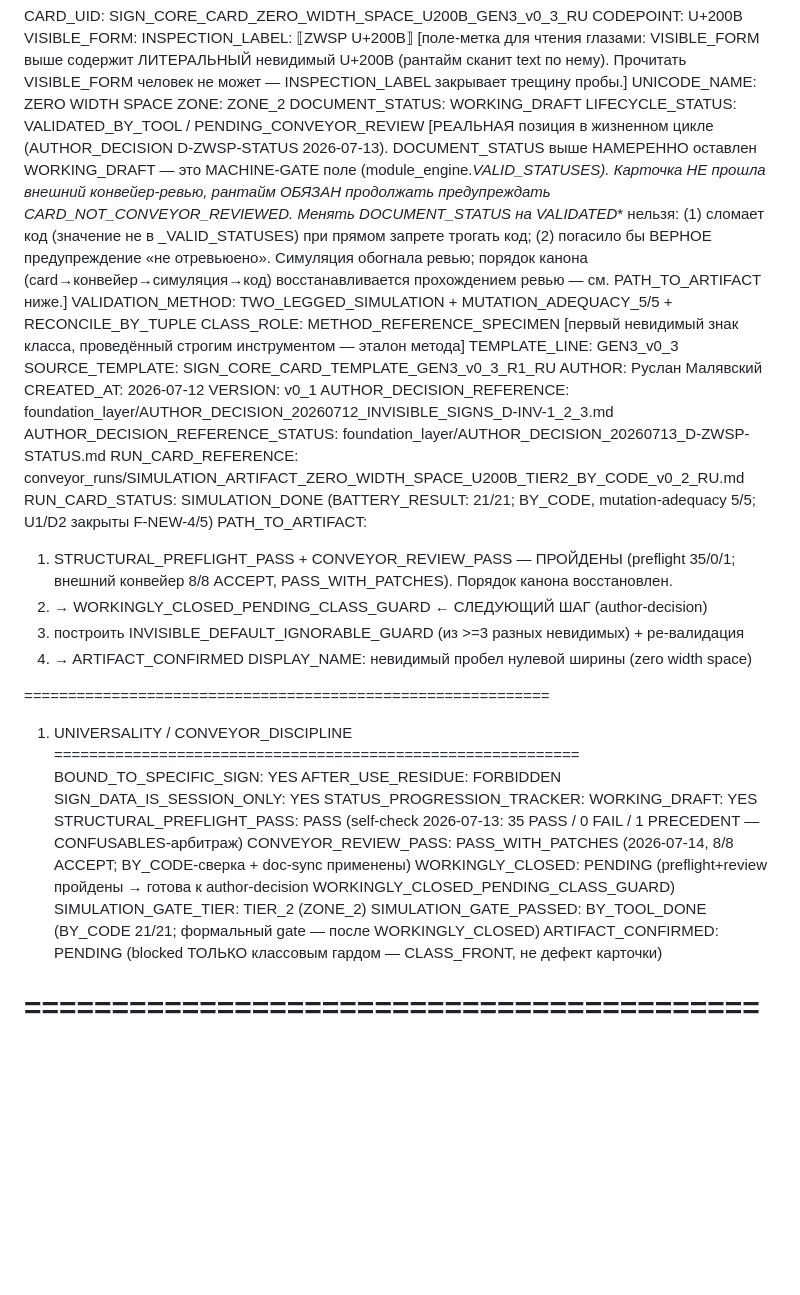
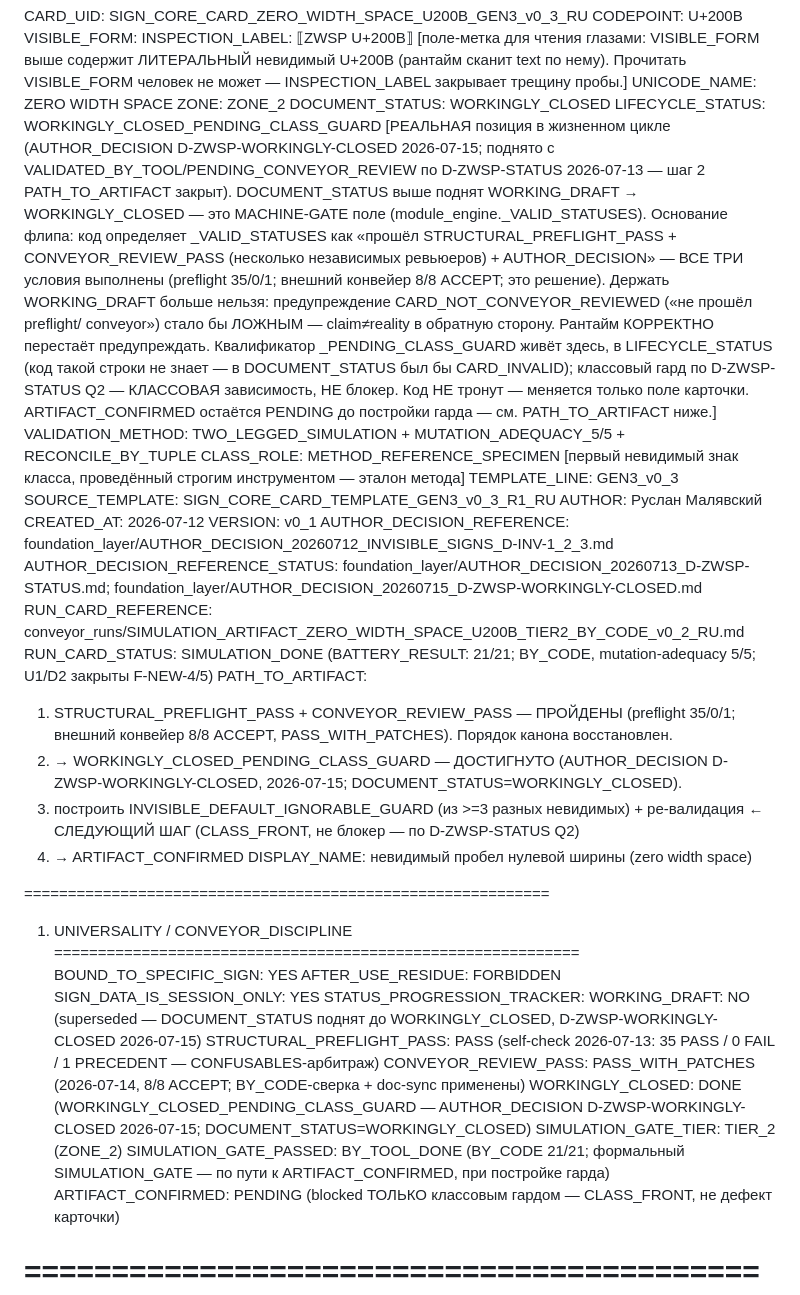
Before and after one commit to Rus1978Rus/msl_mip, a Markdown page: cards/SIGN_CORE_CARD_ZERO_WIDTH_SPACE_U200B_GEN3_v0_3_RU.md, the part around the change. Drawn GitHub-style; blank space fills up the shorter version.

```diff
--- a/cards/SIGN_CORE_CARD_ZERO_WIDTH_SPACE_U200B_GEN3_v0_3_RU.md
+++ b/cards/SIGN_CORE_CARD_ZERO_WIDTH_SPACE_U200B_GEN3_v0_3_RU.md
@@ -9,17 +9,23 @@ INSPECTION_LABEL: ⟦ZWSP U+200B⟧
    человек не может — INSPECTION_LABEL закрывает трещину пробы.]
 UNICODE_NAME: ZERO WIDTH SPACE
 ZONE: ZONE_2
-DOCUMENT_STATUS: WORKING_DRAFT
-LIFECYCLE_STATUS: VALIDATED_BY_TOOL / PENDING_CONVEYOR_REVIEW
-  [РЕАЛЬНАЯ позиция в жизненном цикле (AUTHOR_DECISION D-ZWSP-STATUS 2026-07-13).
-   DOCUMENT_STATUS выше НАМЕРЕННО оставлен WORKING_DRAFT — это MACHINE-GATE поле
-   (module_engine._VALID_STATUSES). Карточка НЕ прошла внешний конвейер-ревью,
-   рантайм ОБЯЗАН продолжать предупреждать CARD_NOT_CONVEYOR_REVIEWED. Менять
-   DOCUMENT_STATUS на VALIDATED_* нельзя: (1) сломает код (значение не в
-   _VALID_STATUSES) при прямом запрете трогать код; (2) погасило бы ВЕРНОЕ
-   предупреждение «не отревьюено». Симуляция обогнала ревью; порядок канона
-   (card→конвейер→симуляция→код) восстанавливается прохождением ревью — см.
-   PATH_TO_ARTIFACT ниже.]
+DOCUMENT_STATUS: WORKINGLY_CLOSED
+LIFECYCLE_STATUS: WORKINGLY_CLOSED_PENDING_CLASS_GUARD
+  [РЕАЛЬНАЯ позиция в жизненном цикле (AUTHOR_DECISION D-ZWSP-WORKINGLY-CLOSED
+   2026-07-15; поднято с VALIDATED_BY_TOOL/PENDING_CONVEYOR_REVIEW по D-ZWSP-STATUS
+   2026-07-13 — шаг 2 PATH_TO_ARTIFACT закрыт).
+   DOCUMENT_STATUS выше поднят WORKING_DRAFT → WORKINGLY_CLOSED — это MACHINE-GATE
+   поле (module_engine._VALID_STATUSES). Основание флипа: код определяет
+   _VALID_STATUSES как «прошёл STRUCTURAL_PREFLIGHT_PASS + CONVEYOR_REVIEW_PASS
+   (несколько независимых ревьюеров) + AUTHOR_DECISION» — ВСЕ ТРИ условия выполнены
+   (preflight 35/0/1; внешний конвейер 8/8 ACCEPT; это решение). Держать WORKING_DRAFT
+   больше нельзя: предупреждение CARD_NOT_CONVEYOR_REVIEWED («не прошёл preflight/
+   conveyor») стало бы ЛОЖНЫМ — claim≠reality в обратную сторону. Рантайм КОРРЕКТНО
+   перестаёт предупреждать. Квалификатор _PENDING_CLASS_GUARD живёт здесь, в
+   LIFECYCLE_STATUS (код такой строки не знает — в DOCUMENT_STATUS был бы CARD_INVALID);
+   классовый гард по D-ZWSP-STATUS Q2 — КЛАССОВАЯ зависимость, НЕ блокер. Код НЕ тронут —
+   меняется только поле карточки. ARTIFACT_CONFIRMED остаётся PENDING до постройки
+   гарда — см. PATH_TO_ARTIFACT ниже.]
 VALIDATION_METHOD: TWO_LEGGED_SIMULATION + MUTATION_ADEQUACY_5/5 + RECONCILE_BY_TUPLE
 CLASS_ROLE: METHOD_REFERENCE_SPECIMEN
   [первый невидимый знак класса, проведённый строгим инструментом — эталон метода]
@@ -29,14 +35,16 @@ AUTHOR: Руслан Малявский
 CREATED_AT: 2026-07-12
 VERSION: v0_1
 AUTHOR_DECISION_REFERENCE: foundation_layer/AUTHOR_DECISION_20260712_INVISIBLE_SIGNS_D-INV-1_2_3.md
-AUTHOR_DECISION_REFERENCE_STATUS: foundation_layer/AUTHOR_DECISION_20260713_D-ZWSP-STATUS.md
+AUTHOR_DECISION_REFERENCE_STATUS: foundation_layer/AUTHOR_DECISION_20260713_D-ZWSP-STATUS.md; foundation_layer/AUTHOR_DECISION_20260715_D-ZWSP-WORKINGLY-CLOSED.md
 RUN_CARD_REFERENCE: conveyor_runs/SIMULATION_ARTIFACT_ZERO_WIDTH_SPACE_U200B_TIER2_BY_CODE_v0_2_RU.md
 RUN_CARD_STATUS: SIMULATION_DONE (BATTERY_RESULT: 21/21; BY_CODE, mutation-adequacy 5/5; U1/D2 закрыты F-NEW-4/5)
 PATH_TO_ARTIFACT:
   1. STRUCTURAL_PREFLIGHT_PASS + CONVEYOR_REVIEW_PASS — ПРОЙДЕНЫ (preflight 35/0/1;
      внешний конвейер 8/8 ACCEPT, PASS_WITH_PATCHES). Порядок канона восстановлен.
-  2. → WORKINGLY_CLOSED_PENDING_CLASS_GUARD  ← СЛЕДУЮЩИЙ ШАГ (author-decision)
+  2. → WORKINGLY_CLOSED_PENDING_CLASS_GUARD — ДОСТИГНУТО (AUTHOR_DECISION
+     D-ZWSP-WORKINGLY-CLOSED, 2026-07-15; DOCUMENT_STATUS=WORKINGLY_CLOSED).
   3. построить INVISIBLE_DEFAULT_IGNORABLE_GUARD (из >=3 разных невидимых) + ре-валидация
+       ← СЛЕДУЮЩИЙ ШАГ (CLASS_FRONT, не блокер — по D-ZWSP-STATUS Q2)
   4. → ARTIFACT_CONFIRMED
 DISPLAY_NAME: невидимый пробел нулевой ширины (zero width space)
 
@@ -47,12 +55,12 @@ BOUND_TO_SPECIFIC_SIGN: YES
 AFTER_USE_RESIDUE: FORBIDDEN
 SIGN_DATA_IS_SESSION_ONLY: YES
 STATUS_PROGRESSION_TRACKER:
-  WORKING_DRAFT: YES
+  WORKING_DRAFT: NO (superseded — DOCUMENT_STATUS поднят до WORKINGLY_CLOSED, D-ZWSP-WORKINGLY-CLOSED 2026-07-15)
   STRUCTURAL_PREFLIGHT_PASS: PASS (self-check 2026-07-13: 35 PASS / 0 FAIL / 1 PRECEDENT — CONFUSABLES-арбитраж)
   CONVEYOR_REVIEW_PASS: PASS_WITH_PATCHES (2026-07-14, 8/8 ACCEPT; BY_CODE-сверка + doc-sync применены)
-  WORKINGLY_CLOSED: PENDING (preflight+review пройдены → готова к author-decision WORKINGLY_CLOSED_PENDING_CLASS_GUARD)
+  WORKINGLY_CLOSED: DONE (WORKINGLY_CLOSED_PENDING_CLASS_GUARD — AUTHOR_DECISION D-ZWSP-WORKINGLY-CLOSED 2026-07-15; DOCUMENT_STATUS=WORKINGLY_CLOSED)
   SIMULATION_GATE_TIER: TIER_2 (ZONE_2)
-  SIMULATION_GATE_PASSED: BY_TOOL_DONE (BY_CODE 21/21; формальный gate — после WORKINGLY_CLOSED)
+  SIMULATION_GATE_PASSED: BY_TOOL_DONE (BY_CODE 21/21; формальный SIMULATION_GATE — по пути к ARTIFACT_CONFIRMED, при постройке гарда)
   ARTIFACT_CONFIRMED: PENDING (blocked ТОЛЬКО классовым гардом — CLASS_FRONT, не дефект карточки)
 
 ============================================================
```
Also changed, not shown: foundation_layer/AUTHOR_DECISION_20260715_D-ZWSP-WORKINGLY-CLOSED.md (added, +91 -0 lines).
